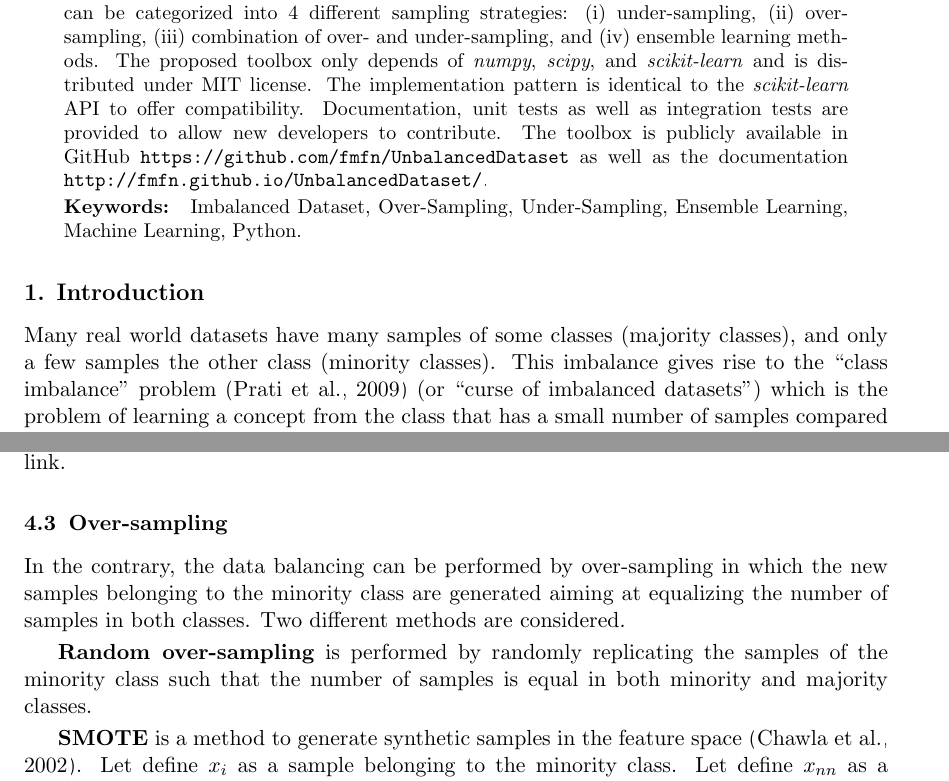
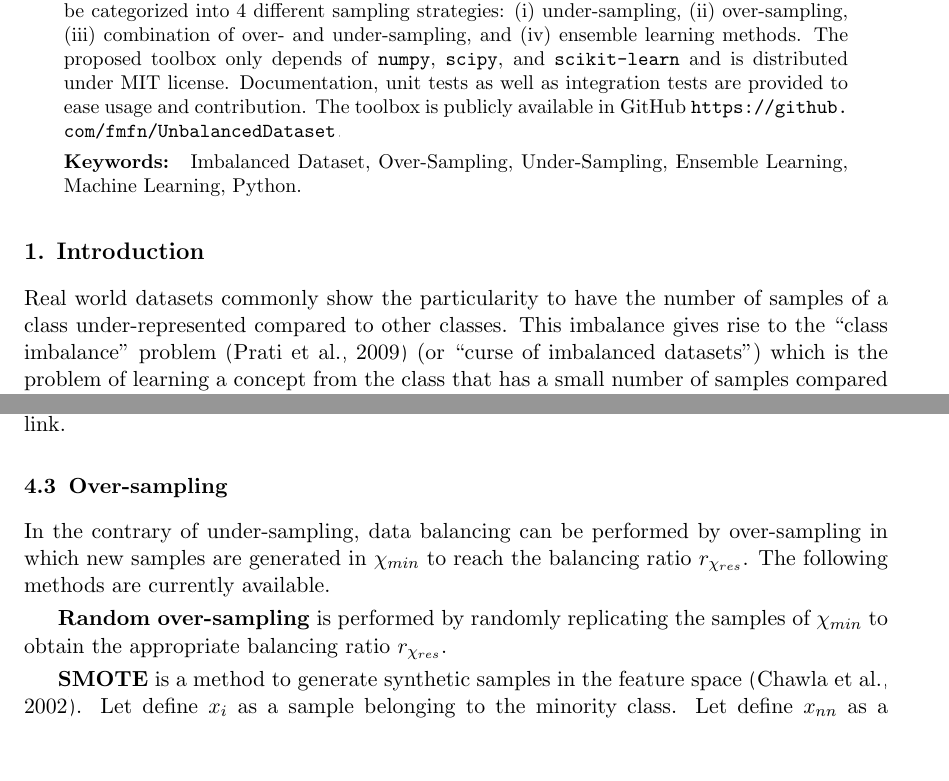
Before and after one commit to glemaitre/unbalanced_dataset_jmlr, a LaTeX paper (main.tex): two parts of pages 1 and 4 of 6, joined at a grey line, cut so that both start at the same text, the shorter picture padded with empty space. Compiled offline with pdfLaTeX.

Commit message:
Advance the writting

```diff
--- a/main.tex
+++ b/main.tex
@@ -31,12 +31,11 @@
 \maketitle
 
 \begin{abstract}
-\emph{UnbalancedDataset} is an open-source python toolbox aiming at providing a wide range of methods to cope with the problem of imbalanced dataset frequently encountered in machine learning and pattern recognition.
+\texttt{UnbalancedDataset} is an open-source python toolbox aiming at providing a wide range of methods to cope with the problem of imbalanced dataset frequently encountered in machine learning and pattern recognition.
 The state-of-the-art methods implemented can be categorized into 4 different sampling strategies: (i) under-sampling, (ii) over-sampling, (iii) combination of over- and under-sampling, and (iv) ensemble learning methods.
-The proposed toolbox only depends of \emph{numpy}, \emph{scipy}, and \emph{scikit-learn} and is distributed under MIT license.
-The implementation pattern is identical to the \emph{scikit-learn} API to offer compatibility.
-Documentation, unit tests as well as integration tests are provided to allow new developers to contribute.
-The toolbox is publicly available in GitHub \url{https://github.com/fmfn/UnbalancedDataset} as well as the documentation \url{http://fmfn.github.io/UnbalancedDataset/}.
+The proposed toolbox only depends of \texttt{numpy}, \texttt{scipy}, and \texttt{scikit-learn} and is distributed under MIT license.
+Documentation, unit tests as well as integration tests are provided to ease usage and contribution.
+The toolbox is publicly available in GitHub \url{https://github.com/fmfn/UnbalancedDataset}.
 \end{abstract}
 
 \begin{keywords}
@@ -45,9 +44,8 @@ Imbalanced Dataset, Over-Sampling, Under-Sampling, Ensemble Learning, Machine Le
 
 \section{Introduction}
 
-Many real world datasets have many samples of some classes (majority classes),
-and only a few samples the other class (minority classes). This imbalance gives
-rise to the ``class imbalance'' problem~\citep{prati2009data} (or ``curse of imbalanced datasets'')
+Real world datasets commonly show the particularity to have the number of samples of a class under-represented compared to other classes.
+This imbalance gives rise to the ``class imbalance'' problem~\citep{prati2009data} (or ``curse of imbalanced datasets'')
 which is the problem of learning a concept from the class that has a small number of samples compared
 to the other classes.
 
@@ -154,10 +145,10 @@ Under-sampling is performed by removing the samples belonging to $\chi_{maj}$ an
 
 \subsection{Over-sampling}
 
-In the contrary, the data balancing can be performed by over-sampling in which the new samples belonging to the minority class are generated aiming at equalizing the number of samples in both classes.
-Two different methods are considered.
+In the contrary of under-sampling, data balancing can be performed by over-sampling in which new samples are generated in $\chi_{min}$ to reach the balancing ratio $r_{\chi_{res}}$.
+The following methods are currently available.
 
-\textbf{Random over-sampling} is performed by randomly replicating the samples of the minority class such that the number of samples is equal in both minority and majority classes.
+\textbf{Random over-sampling} is performed by randomly replicating the samples of $\chi_{min}$ to obtain the appropriate balancing ratio $r_{\chi_{res}}$.
 
 \textbf{SMOTE} is a method to generate synthetic samples in the feature space~\citep{chawla2002smote}.
 Let define $x_i$ as a sample belonging to the minority class.
```
Also changed, not shown: bibtex.bib (+3 -3 lines), main.pdf, main.tex (26 more changed lines).
